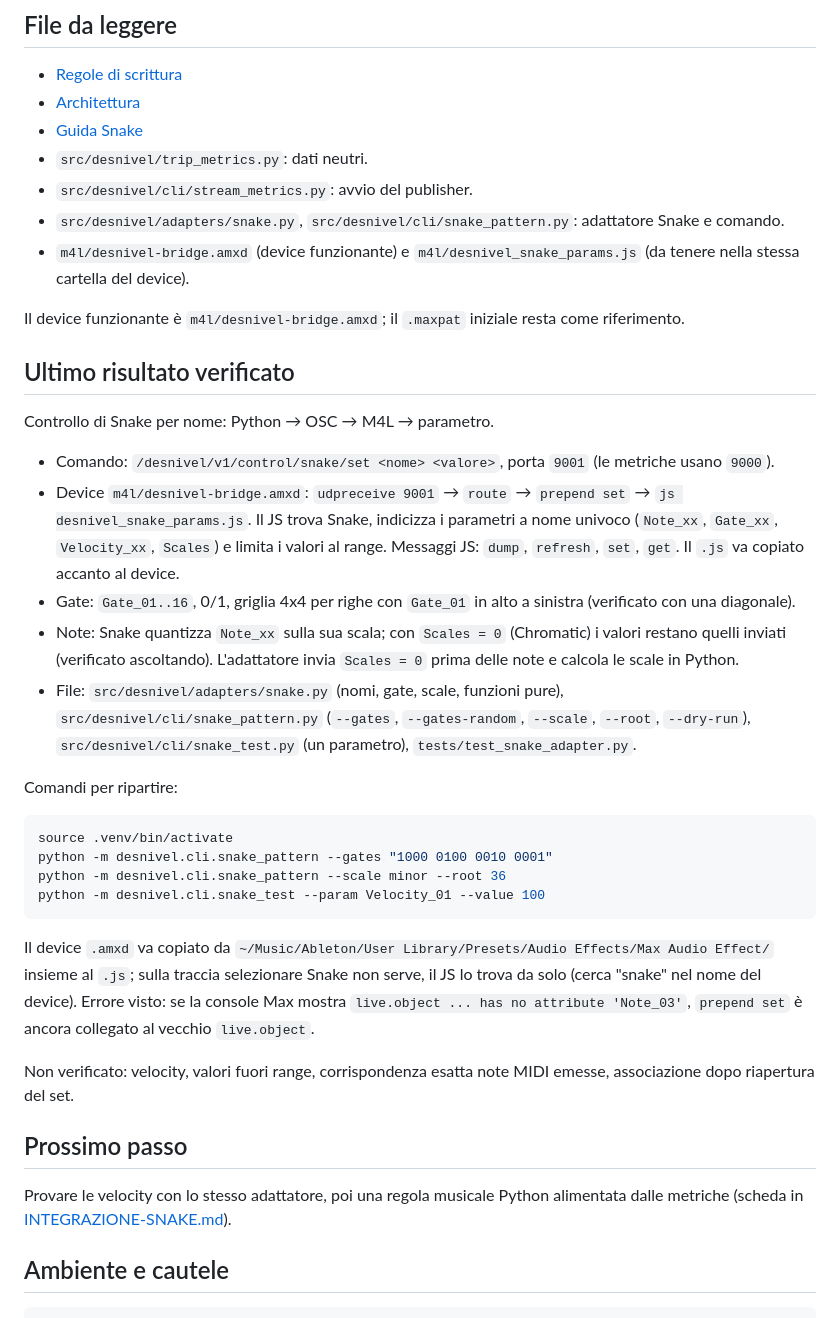
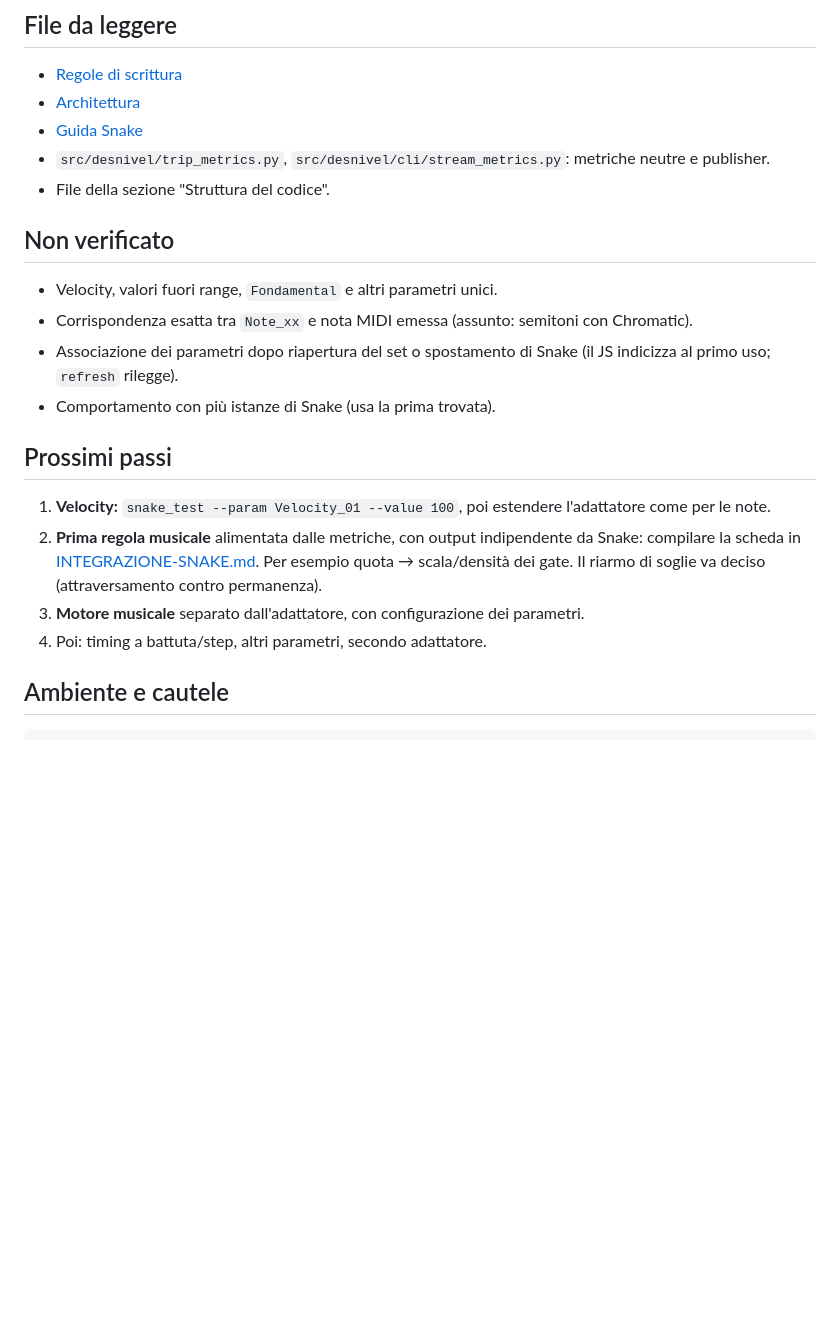
Before and after one commit to musterchef/atlantida, a Markdown page: doc/SESSIONE.md, the part around one of its changes. GitHub-like rendering; blank space fills up the shorter version.

````diff
--- a/doc/SESSIONE.md
+++ b/doc/SESSIONE.md
@@ -33,39 +78,22 @@ L'assegnazione dell'ID a `live.remote~` ha causato crash di Live 12.3.5. Usare i
 - [Regole di scrittura](AGENTS.md)
 - [Architettura](DECISIONE-ARCHITETTURA-AUDIO.md)
 - [Guida Snake](INTEGRAZIONE-SNAKE.md)
-- `src/desnivel/trip_metrics.py`: dati neutri.
-- `src/desnivel/cli/stream_metrics.py`: avvio del publisher.
-- `src/desnivel/adapters/snake.py`, `src/desnivel/cli/snake_pattern.py`: adattatore Snake e comando.
-- `m4l/desnivel-bridge.amxd` (device funzionante) e `m4l/desnivel_snake_params.js` (da tenere nella stessa cartella del device).
+- `src/desnivel/trip_metrics.py`, `src/desnivel/cli/stream_metrics.py`: metriche neutre e publisher.
+- File della sezione "Struttura del codice".
 
-Il device funzionante è `m4l/desnivel-bridge.amxd`; il `.maxpat` iniziale resta come riferimento.
+## Non verificato
 
-## Ultimo risultato verificato
+- Velocity, valori fuori range, `Fondamental` e altri parametri unici.
+- Corrispondenza esatta tra `Note_xx` e nota MIDI emessa (assunto: semitoni con Chromatic).
+- Associazione dei parametri dopo riapertura del set o spostamento di Snake (il JS indicizza al primo uso; `refresh` rilegge).
+- Comportamento con più istanze di Snake (usa la prima trovata).
 
-Controllo di Snake per nome: Python → OSC → M4L → parametro.
+## Prossimi passi
 
-- Comando: `/desnivel/v1/control/snake/set <nome> <valore>`, porta `9001` (le metriche usano `9000`).
-- Device `m4l/desnivel-bridge.amxd`: `udpreceive 9001` → `route` → `prepend set` → `js desnivel_snake_params.js`. Il JS trova Snake, indicizza i parametri a nome univoco (`Note_xx`, `Gate_xx`, `Velocity_xx`, `Scales`) e limita i valori al range. Messaggi JS: `dump`, `refresh`, `set`, `get`. Il `.js` va copiato accanto al device.
-- Gate: `Gate_01..16`, 0/1, griglia 4x4 per righe con `Gate_01` in alto a sinistra (verificato con una diagonale).
-- Note: Snake quantizza `Note_xx` sulla sua scala; con `Scales = 0` (Chromatic) i valori restano quelli inviati (verificato ascoltando). L'adattatore invia `Scales = 0` prima delle note e calcola le scale in Python.
-- File: `src/desnivel/adapters/snake.py` (nomi, gate, scale, funzioni pure), `src/desnivel/cli/snake_pattern.py` (`--gates`, `--gates-random`, `--scale`, `--root`, `--dry-run`), `src/desnivel/cli/snake_test.py` (un parametro), `tests/test_snake_adapter.py`.
-
-Comandi per ripartire:
-
-```sh
-source .venv/bin/activate
-python -m desnivel.cli.snake_pattern --gates "1000 0100 0010 0001"
-python -m desnivel.cli.snake_pattern --scale minor --root 36
-python -m desnivel.cli.snake_test --param Velocity_01 --value 100
-```
-
-Il device `.amxd` va copiato da `~/Music/Ableton/User Library/Presets/Audio Effects/Max Audio Effect/` insieme al `.js`; sulla traccia selezionare Snake non serve, il JS lo trova da solo (cerca "snake" nel nome del device). Errore visto: se la console Max mostra `live.object ... has no attribute 'Note_03'`, `prepend set` è ancora collegato al vecchio `live.object`.
-
-Non verificato: velocity, valori fuori range, corrispondenza esatta note MIDI emesse, associazione dopo riapertura del set.
-
-## Prossimo passo
-
-Provare le velocity con lo stesso adattatore, poi una regola musicale Python alimentata dalle metriche (scheda in [INTEGRAZIONE-SNAKE.md](INTEGRAZIONE-SNAKE.md)).
+1. **Velocity:** `snake_test --param Velocity_01 --value 100`, poi estendere l'adattatore come per le note.
+2. **Prima regola musicale** alimentata dalle metriche, con output indipendente da Snake: compilare la scheda in [INTEGRAZIONE-SNAKE.md](INTEGRAZIONE-SNAKE.md). Per esempio quota → scala/densità dei gate. Il riarmo di soglie va deciso (attraversamento contro permanenza).
+3. **Motore musicale** separato dall'adattatore, con configurazione dei parametri.
+4. Poi: timing a battuta/step, altri parametri, secondo adattatore.
 
 ## Ambiente e cautele
 
````
Also changed, not shown: other parts of doc/SESSIONE.md (+52 -7 lines).
